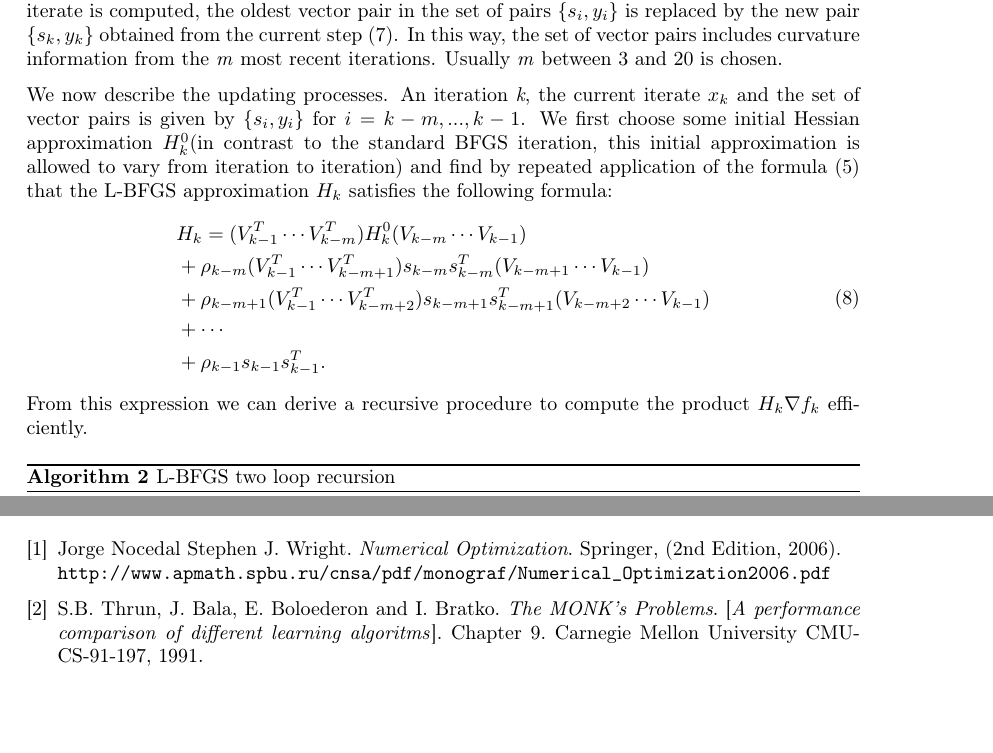
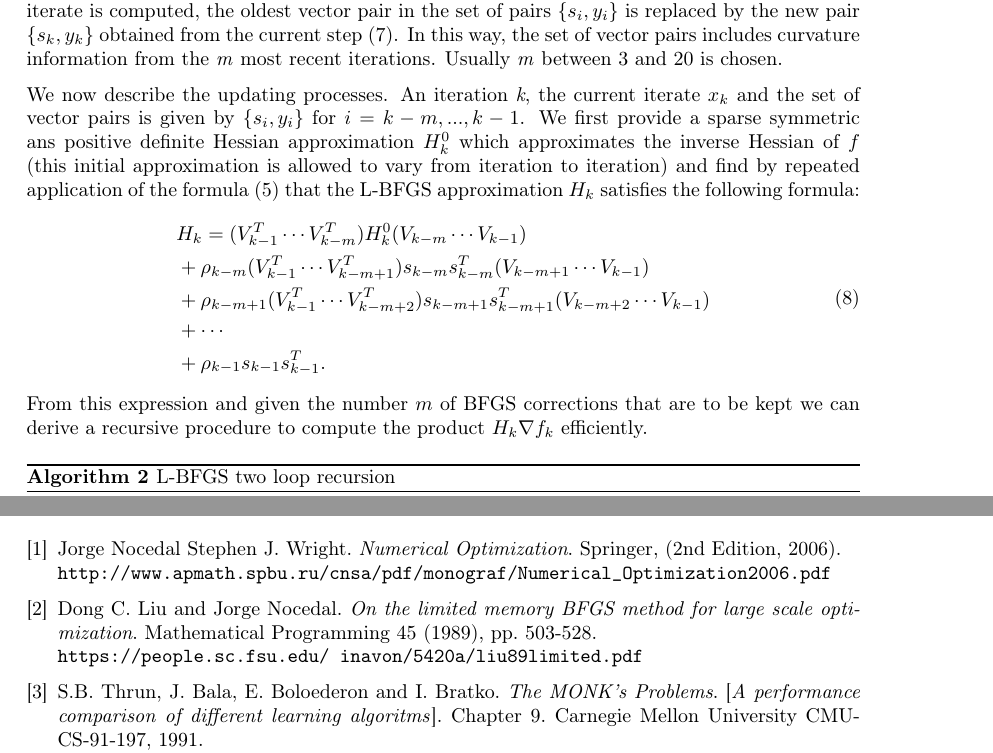
Before and after one commit to FraCorti/CMProject, a LaTeX paper (docs/report/relazione.tex, which reads docs/report/sez/conclusions.tex, docs/report/sez/method.tex): two parts of pages 5 and 9 of 9, joined at a grey line, cut so that both start at the same text, the shorter picture padded with empty space. Compiled offline with pdfLaTeX.

Commit message:
Add references and update L-BFGS

```diff
--- a/docs/report/sez/conclusions.tex
+++ b/docs/report/sez/conclusions.tex
@@ -9,6 +9,12 @@ The project made us understand how the theory seen during the course was strictl
 	Jorge Nocedal  Stephen J. Wright.
 	\textit{Numerical Optimization}. Springer, (2nd Edition, 2006).
 	\\\texttt{http://www.apmath.spbu.ru/cnsa/pdf/monograf/Numerical\_Optimization2006.pdf}
+
+\bibitem{PaperL-BFQS}
+	Dong C. Liu and Jorge Nocedal.
+	\textit{On the limited memory BFGS method for large scale optimization}. Mathematical Programming 45 (1989), pp. 503-528.
+	\\\texttt{https://people.sc.fsu.edu/~inavon/5420a/liu89limited.pdf}
+
 
 	\bibitem{monk}
 	S.B. Thrun, J. Bala, E. Boloederon and I. Bratko.
--- a/docs/report/sez/method.tex
+++ b/docs/report/sez/method.tex
@@ -88,7 +88,9 @@ y_{k}=\nabla f_{k+1} - \nabla f_{k}.
 Since the inverse Hessian approximation $H_{k}$ will generally be dense, the cost of storing and manipulating it is prohibitive when the number of variable is large. To handle this problem, we store a \textit{modified} version of $H_{k}$, by storing a certain number (say, \textit{m}) of the vector pairs $\{s_{i},y_{i}\}$ used in the formulas (5) and (6). The product $H_{k}\nabla f_{k}$ can be obtained by performing a sequence of inner products and vector summations involving $\nabla f_{k}$ and the pairs $\{s_{i},y_{i}\}$. After the new iterate is computed, the oldest vector pair in the set of pairs $\{s_{i},y_{i}\}$ is replaced by the new pair $\{s_{k},y_{k}\}$ obtained from the current step (7).
 In this way, the set of vector pairs includes curvature information from the \textit{m} most recent iterations. Usually \textit{m} between 3 and 20 is chosen.
 
-We now describe the updating processes. An iteration \textit{k}, the current iterate $x_{k}$ and the set of vector pairs is given by $\{s_{i},y_{i}\}$ for $i=k-m, ..., k-1$. We first choose some initial Hessian approximation $H^0_{k}$(in contrast to the standard BFGS iteration, this initial approximation is allowed to vary from iteration to iteration) and find by repeated application of the formula (5) that the L-BFGS approximation $H_{k}$ satisfies the following formula:
+We now describe the updating processes. An iteration \textit{k}, the current iterate $x_{k}$ and the set of vector pairs is given by $\{s_{i},y_{i}\}$ for $i=k-m, ..., k-1$. We first provide a sparse symmetric ans positive definite Hessian approximation $H^0_{k}$ which approximates the inverse Hessian of $f$
+%in contrast to the standard BFGS iteration,
+(this initial approximation is allowed to vary from iteration to iteration) and find by repeated application of the formula (5) that the L-BFGS approximation $H_{k}$ satisfies the following formula:
 \begin{equation}
 \begin{aligned}
 &H_{k}=(V^T_{k-1}\cdots V^T_{k-m})H^0_{k}(V_{k-m}\cdots V_{k-1})\\
@@ -98,7 +100,7 @@ We now describe the updating processes. An iteration \textit{k}, the current ite
 &+\rho_{k-1}s_{k-1}s^T_{k-1}.
 \end{aligned}
 \end{equation}
-From this expression we can derive a recursive procedure to compute the product $H_{k}\nabla f_{k}$ efficiently.
+From this expression and given the number $m$ of BFGS corrections that are to be kept we can derive a recursive procedure to compute the product $H_{k}\nabla f_{k}$ efficiently.
 
 \begin{algorithm}[H]
 	\caption{L-BFGS two loop recursion}
```
